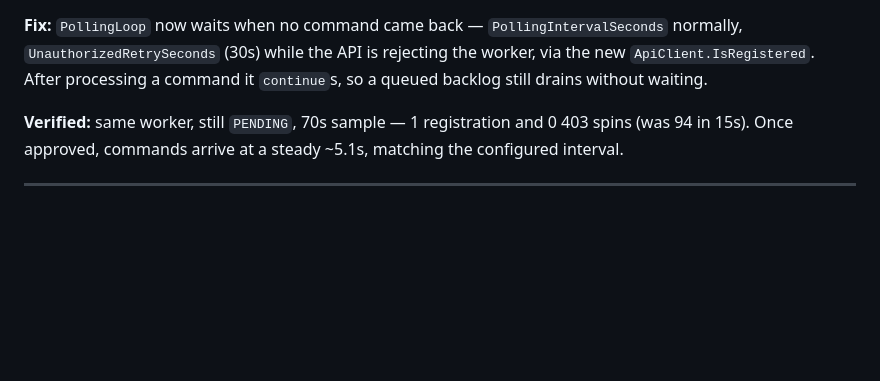
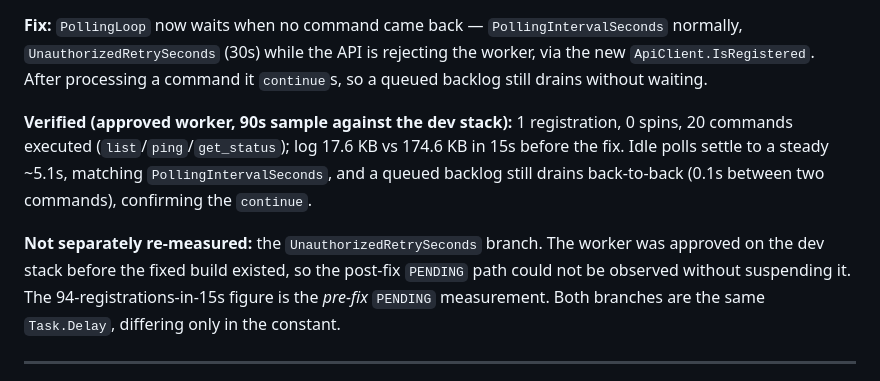
Before and after one commit to awsosi/rfm, a Markdown page: DONE.md, the part around the change. Rendered like a GitHub page; blank space fills up the shorter version.

Commit message:
docs: correct the verification claim for the polling backoff fix
The previous commit message and DONE.md entry said the 70s post-fix sample
was taken with the worker still PENDING. It was not: the worker had already
been approved on the dev stack before the fixed build existed, so that
sample measured the approved path.

Corrected to state what was actually measured - approved worker, 90s, 1
registration, 0 spins, 20 commands, steady ~5.1s idle cadence - and to note
that the UnauthorizedRetrySeconds branch was not separately re-measured
post-fix. The 94-registrations-in-15s figure is the pre-fix PENDING number.

Co-Authored-By: Claude Opus 5 <noreply@anthropic.com>

```diff
--- a/DONE.md
+++ b/DONE.md
@@ -17,7 +17,9 @@ Found while building `dev-vf` and pairing a worker with the dev stack.
 
 **Fix:** `PollingLoop` now waits when no command came back — `PollingIntervalSeconds` normally, `UnauthorizedRetrySeconds` (30s) while the API is rejecting the worker, via the new `ApiClient.IsRegistered`. After processing a command it `continue`s, so a queued backlog still drains without waiting.
 
-**Verified:** same worker, still `PENDING`, 70s sample — 1 registration and 0 403 spins (was 94 in 15s). Once approved, commands arrive at a steady ~5.1s, matching the configured interval.
+**Verified (approved worker, 90s sample against the dev stack):** 1 registration, 0 spins, 20 commands executed (`list`/`ping`/`get_status`); log 17.6 KB vs 174.6 KB in 15s before the fix. Idle polls settle to a steady ~5.1s, matching `PollingIntervalSeconds`, and a queued backlog still drains back-to-back (0.1s between two commands), confirming the `continue`.
+
+**Not separately re-measured:** the `UnauthorizedRetrySeconds` branch. The worker was approved on the dev stack before the fixed build existed, so the post-fix `PENDING` path could not be observed without suspending it. The 94-registrations-in-15s figure is the *pre-fix* `PENDING` measurement. Both branches are the same `Task.Delay`, differing only in the constant.
 
 ---
 
```
